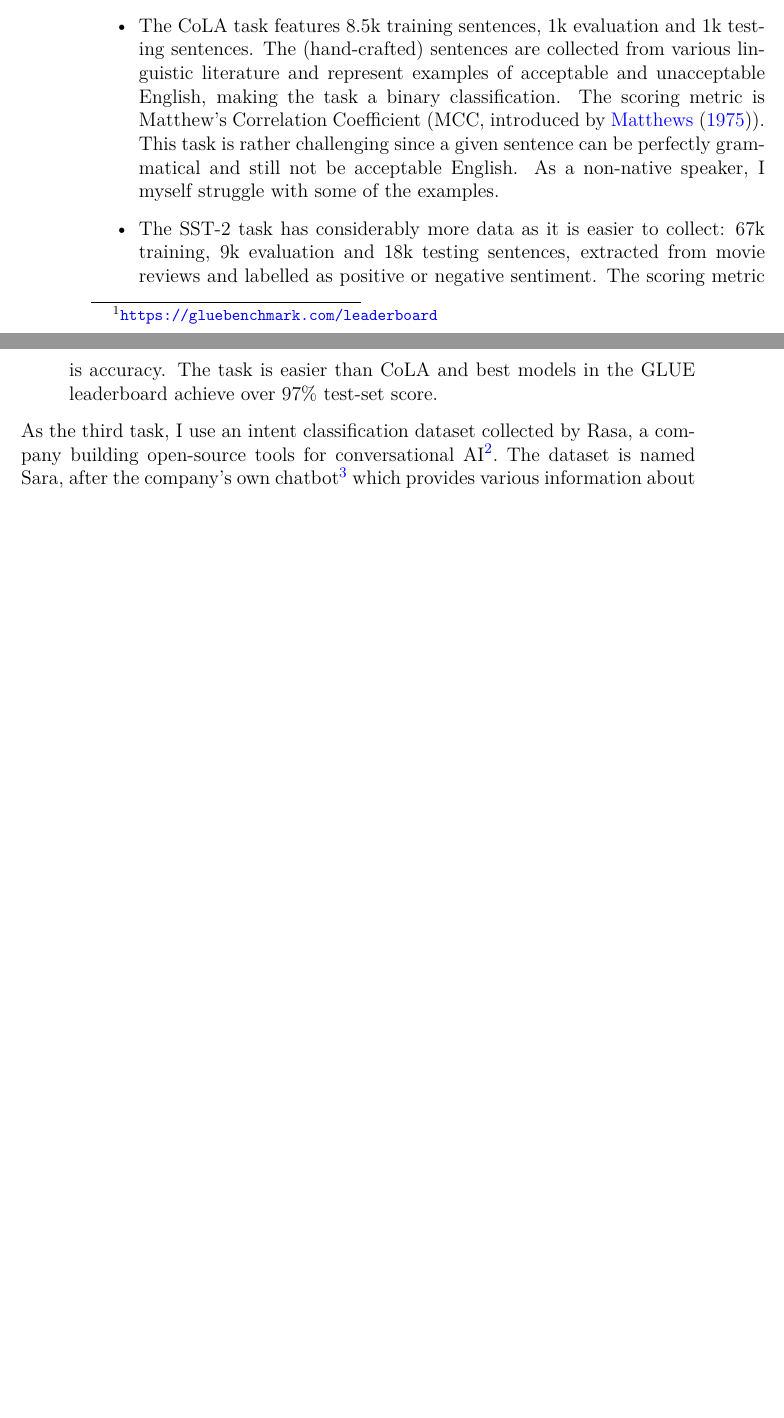
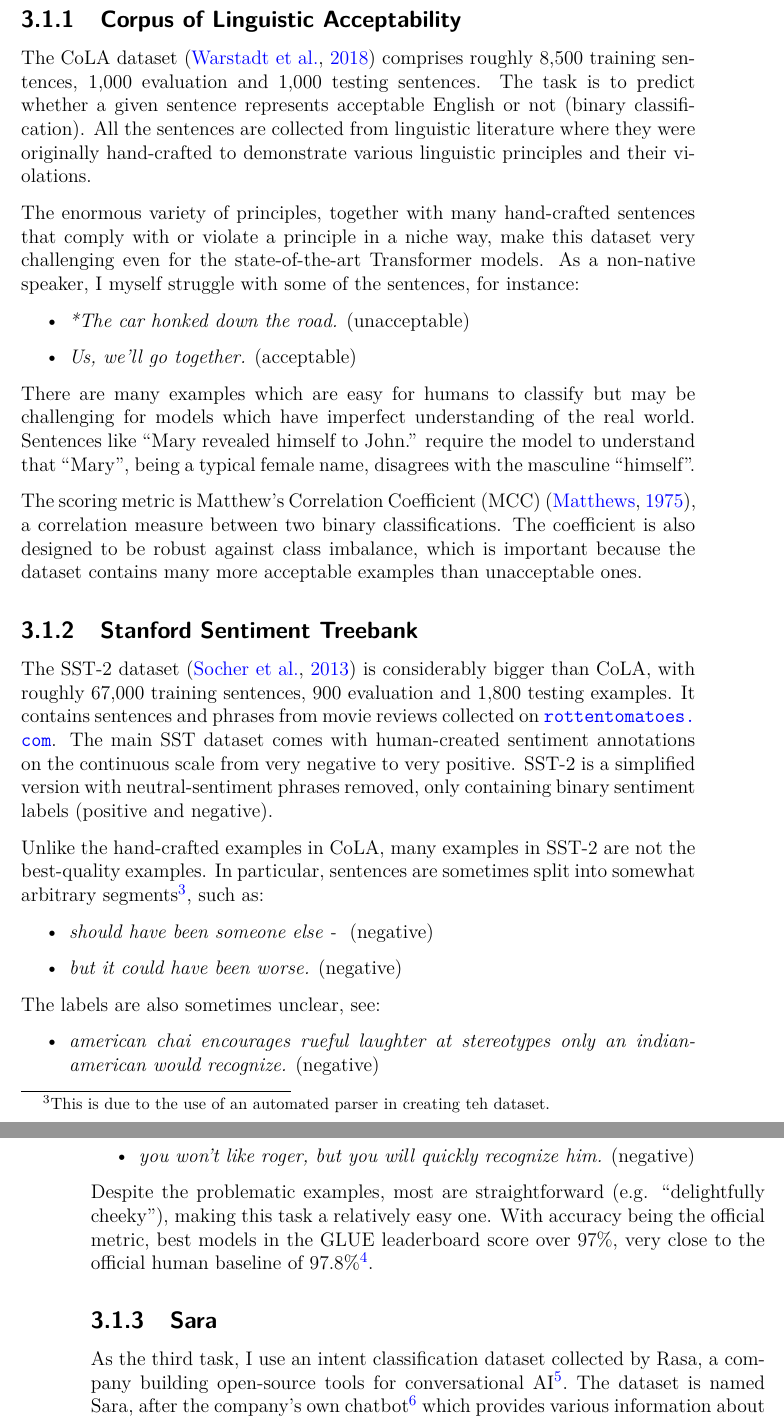
Before and after one commit to samsucik/knowledge-distil-bert, a LaTeX thesis (latex/s1513472-minf2.tex): two parts of pages 23 and 24 of 45 before the commit and two parts of pages 24 and 25 of 47 after it, joined at a grey line, cut at the place of the change, the shorter picture padded with empty space. Compiled offline with pdfLaTeX.

Commit message:
Start writing about datasets (CoLA and SST-2).

```diff
--- a/latex/s1513472-minf2.tex
+++ b/latex/s1513472-minf2.tex
@@ -446,2 +452 @@
 
-    Today, perhaps the most popular collection of challenging NLP tasks (challenging by the nature of the tasks and by the relatively small dataset size) is the GLUE benchmark \citep{Wang_2018}. This collection comprises 11 tasks from semantic analysis to detecting textual similarity to natural language inference, framed as single sentence or sentence pair classification. Each task features a specific scoring metric (such as accuracy or F1), publicly available labelled training and development datasets, and a testing dataset whose labels have not been released. The test-set score accumulated over all tasks forms the basis for the popular GLUE leaderboard\footnote{\url{https://gluebenchmark.com/leaderboard}}.
@@ -448,12 +457,45 @@
 
-    For simplicity, I use only the single-sentence classification tasks of the collection -- the Corpus of Linguistic Acceptability (CoLA) and the Stanford Sentiment Treebank in its two-way classification format (SST-2).
-    \begin{itemize}
-      \item The CoLA task features 8.5k training sentences, 1k evaluation and 1k testing sentences. The (hand-crafted) sentences are collected from various linguistic literature and represent examples of acceptable and unacceptable English, making the task a binary classification. The scoring metric is Matthew's Correlation Coefficient (MCC, introduced by \citet{Matthews_1975}). This task is rather challenging since a given sentence can be perfectly grammatical and still not be acceptable English. As a non-native speaker, I myself struggle with some of the examples.
-      \item The SST-2 task has considerably more data as it is easier to collect: 67k training, 9k evaluation and 18k testing sentences, extracted from movie reviews and labelled as positive or negative sentiment. The scoring metric is accuracy. The task is easier than CoLA and best models in the GLUE leaderboard achieve over 97\% test-set score.
-    \end{itemize}
+    In this work, I use single-sentence classification tasks (i.e. not sentence-pair tasks). Therefore, only two GLUE tasks are suitable for my purposes -- the Corpus of Linguistic Acceptability (CoLA) and the Stanford Sentiment Treebank in its binary classification variant (SST-2). As the third task, I use an intent classification dataset called Sara, which is not part of the GLUE collection.
 
-    As the third task, I use an intent classification dataset collected by Rasa, a company building open-source tools for conversational AI\footnote{For transparency: I did a 3-month internship as Machine Learning researcher with Rasa in the summer of 2019.}. The dataset is named Sara, after the company's own chatbot\footnote{Demonstrated at \url{https://github.com/RasaHQ/rasa-demo}} which provides various information about Rasa and its products to the visitors of the company's website\footnote{\url{https://rasa.com/}}. The dataset comprises 4.8k examples overall, split between 1k testing portion and 3.8k training portion. Each example is a human-generated utterance and has been manually labelled with one of 57 intents, helping the Sara chatbot learn to detect what a human is talking to it about. Originally, the dataset was initialised by Rasa employees talking to Sara. Later, many more examples were collected by deploying the chatbot and letting site visitors talk to it. The 57 intent types were designed by Rasa, starting with a smaller number of broader intents and refining the set after observing real questions humans were asking the chatbot. \textbf{TO-DO: verify this is true; my knowledge of the history of Sara is limited.} The main scoring metric is the multi-class micro-averaged F1 score.
+    \subsection{Corpus of Linguistic Acceptability}{
+      \label{sec:datasets-CoLA}
 
-    I modified the Sara dataset by splitting the training portion into 2.8k training and 1k evaluation sentences (while keeping both sets class-balanced). I also anonymised the dataset by replacing all sensitive information with generic tokens. Namely, I replaced people's names and surnames with a single token \verb|__PERSON_NAME__| and e-mail addresses with \verb|__EMAIL_ADDRESS__|.
+      The CoLA dataset \citep{CoLA-paper} comprises roughly 8,500 training sentences, 1,000 evaluation and 1,000 testing sentences.
+      The task is to predict whether a given sentence represents acceptable English or not (binary classification).
+      All the sentences are collected from linguistic literature where they were originally hand-crafted to demonstrate various linguistic principles and their violations.
 
-    To stay consistent with the GLUE datasets for which test-set labels are not publicly available, I do not use the test portion of any of them when analysing the mistakes made by different models. Instead, I analyse the predictions on the evaluation set. This can be viewed as sheding light on the kind of model qualities that are actually optimised when choosing model parameters on this set.
+      The enormous variety of principles, together with many hand-crafted sentences that comply with or violate a principle in a niche way, make this dataset very challenging even for the state-of-the-art Transformer models.
+      As a non-native speaker, I myself struggle with some of the sentences, for instance:
+      \begin{itemize}
+        \item \textit{*The car honked down the road.} (unacceptable)
+        \item \textit{Us, we'll go together.} (acceptable)
+      \end{itemize}
+
+      There are many examples which are easy for humans to classify but may be challenging for models which have imperfect understanding of the real world. Sentences like ``Mary revealed himself to John.'' require the model to understand that ``Mary'', being a typical female name, disagrees with the masculine ``himself''.
+
+      The scoring metric is Matthew's Correlation Coefficient (MCC) \citep{Matthews_1975}, a correlation measure between two binary classifications. The coefficient is also designed to be robust against class imbalance, which is important because the dataset contains many more acceptable examples than unacceptable ones.
+    }
+
+    \subsection{Stanford Sentiment Treebank}{
+      \label{sec:datasets-SST-2}
+
+      The SST-2 dataset \citep{SST-paper} is considerably bigger than CoLA, with roughly 67,000 training sentences, 900 evaluation and 1,800 testing examples. It contains sentences and phrases from movie reviews collected on \url{rottentomatoes.com}. The main SST dataset comes with human-created sentiment annotations on the continuous scale from very negative to very positive. SST-2 is a simplified version with neutral-sentiment phrases removed, only containing binary sentiment labels (positive and negative).
+
+      Unlike the hand-crafted examples in CoLA, many examples in SST-2 are not the best-quality examples. In particular, sentences are sometimes split into somewhat arbitrary segments\footnote{This is due to the use of an automated parser in creating teh dataset.}, such as:
+      \begin{itemize}
+        \item \textit{should have been someone else - } (negative)
+        \item \textit{but it could have been worse.} (negative)
+      \end{itemize}
+
+      The labels are also sometimes unclear, see:
+      \begin{itemize}
+        \item \textit{american chai encourages rueful laughter at stereotypes only an indian-american would recognize.} (negative)
+        \item \textit{you won't like roger, but you will quickly recognize him.} (negative)
+      \end{itemize}
+
+      Despite the problematic examples, most are straightforward (e.g. ``delightfully cheeky''), making this task a relatively easy one. With accuracy being the official metric, best models in the GLUE leaderboard score over 97\%, very close to the official human baseline of 97.8\%\footnote{See the GLUE leaderboard at \url{https://gluebenchmark.com/leaderboard}}.
+    }
+
+    \subsection{Sara}{
+      \label{sec:datasets-Sara}
+      As the third task, I use an intent classification dataset collected by Rasa, a company building open-source tools for conversational AI\footnote{For transparency: I did a 3-month internship as Machine Learning researcher with Rasa in the summer of 2019.}. The dataset is named Sara, after the company's own chatbot\footnote{Demonstrated at \url{https://github.com/RasaHQ/rasa-demo}} which provides various information about Rasa and its products to the visitors of the company's website\footnote{\url{https://rasa.com/}}. The dataset comprises 4.8k examples overall, split between 1k testing portion and 3.8k training portion. Each example is a human-generated utterance and has been manually labelled with one of 57 intents, helping the Sara chatbot learn to detect what a human is talking to it about. Originally, the dataset was initialised by Rasa employees talking to Sara. Later, many more examples were collected by deploying the chatbot and letting site visitors talk to it. The 57 intent types were designed by Rasa, starting with a smaller number of broader intents and refining the set after observing real questions humans were asking the chatbot. \textbf{TO-DO: verify this is true; my knowledge of the history of Sara is limited.} The main scoring metric is the multi-class micro-averaged F1 score.
```
Also changed, not shown: latex/s1513472-minf2.pdf, latex/s1513472-minf2.tex (44 more changed lines).
